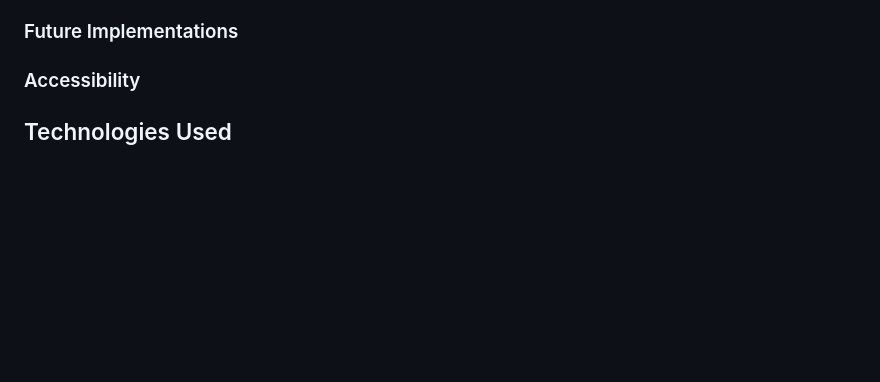
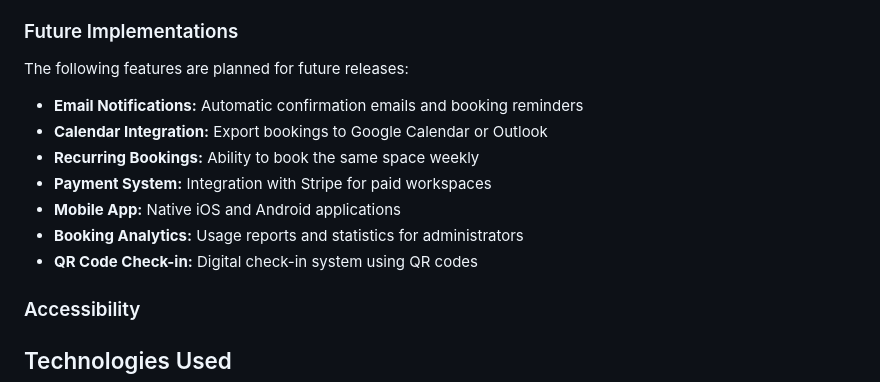
Before and after one commit to sthDINESH/backspace, a Markdown page: README.md, the part around the change. GitHub-like rendering; blank space fills up the shorter version.

Commit message:
Add Future Implementations section to README.md detailing planned features

```diff
--- a/README.md
+++ b/README.md
@@ -372,7 +372,15 @@ See the ERD diagram above for visual representation of the database structure.
 
 
 ### Future Implementations
+The following features are planned for future releases:
 
+- **Email Notifications:** Automatic confirmation emails and booking reminders
+- **Calendar Integration:** Export bookings to Google Calendar or Outlook
+- **Recurring Bookings:** Ability to book the same space weekly
+- **Payment System:** Integration with Stripe for paid workspaces
+- **Mobile App:** Native iOS and Android applications
+- **Booking Analytics:** Usage reports and statistics for administrators
+- **QR Code Check-in:** Digital check-in system using QR codes
 
 
 ### Accessibility
```
